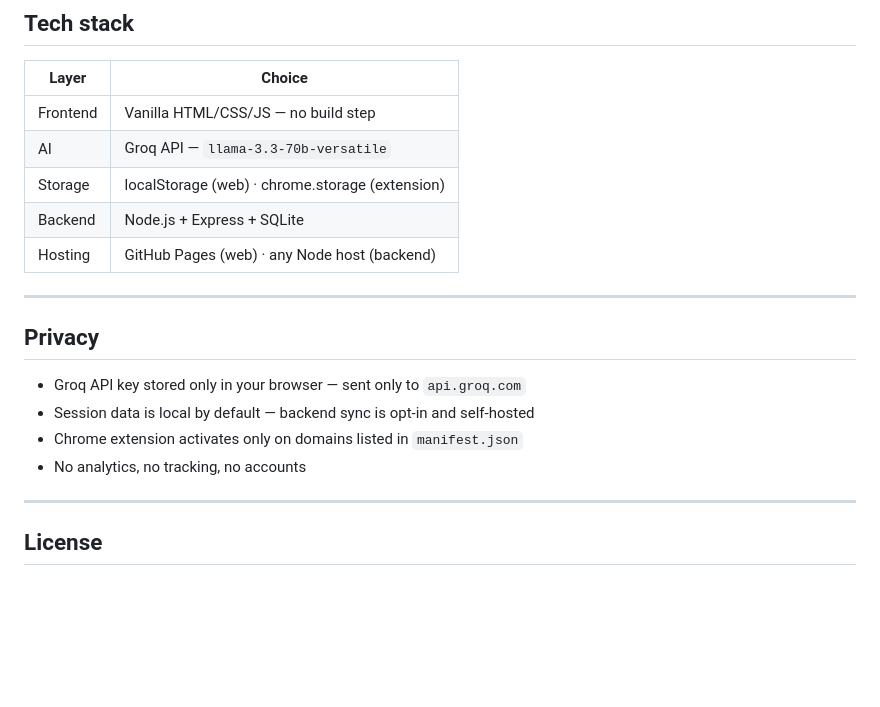
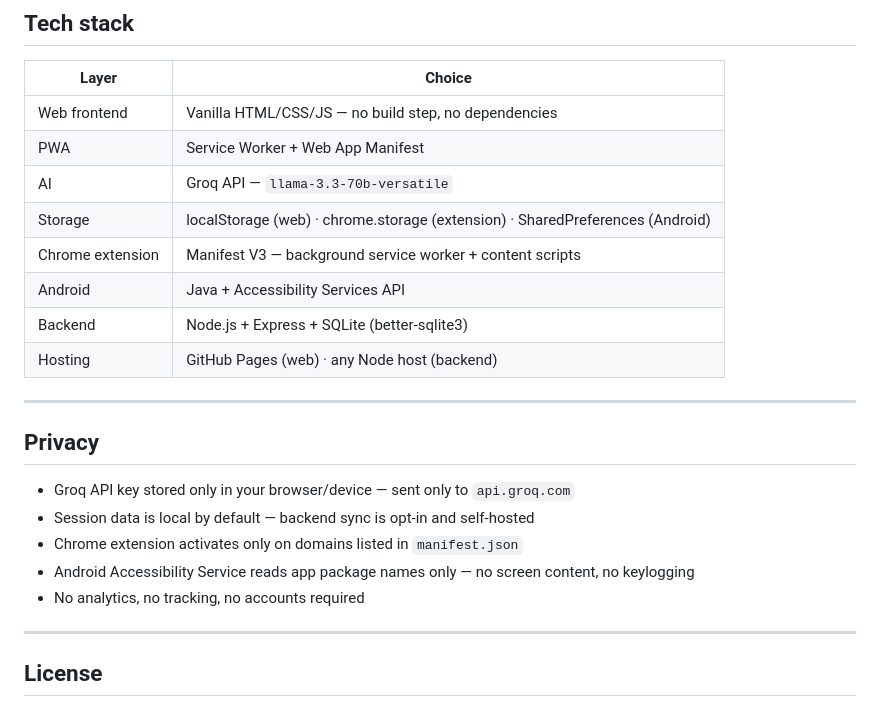
Before and after one commit to HenryMorganDibie/scrollbreak, a Markdown page: README.md, the part around one of its changes. GitHub-like rendering; blank space fills up the shorter version.

```diff
--- a/README.md
+++ b/README.md
@@ -120,20 +174,24 @@ scrollbreak/
 
 | Layer | Choice |
 |---|---|
-| Frontend | Vanilla HTML/CSS/JS — no build step |
+| Web frontend | Vanilla HTML/CSS/JS — no build step, no dependencies |
+| PWA | Service Worker + Web App Manifest |
 | AI | Groq API — `llama-3.3-70b-versatile` |
-| Storage | localStorage (web) · chrome.storage (extension) |
-| Backend | Node.js + Express + SQLite |
+| Storage | localStorage (web) · chrome.storage (extension) · SharedPreferences (Android) |
+| Chrome extension | Manifest V3 — background service worker + content scripts |
+| Android | Java + Accessibility Services API |
+| Backend | Node.js + Express + SQLite (better-sqlite3) |
 | Hosting | GitHub Pages (web) · any Node host (backend) |
 
 ---
 
 ## Privacy
 
-- Groq API key stored only in your browser — sent only to `api.groq.com`
+- Groq API key stored only in your browser/device — sent only to `api.groq.com`
 - Session data is local by default — backend sync is opt-in and self-hosted
 - Chrome extension activates only on domains listed in `manifest.json`
-- No analytics, no tracking, no accounts
+- Android Accessibility Service reads app package names only — no screen content, no keylogging
+- No analytics, no tracking, no accounts required
 
 ---
 
```
Also changed, not shown: other parts of README.md (+106 -52 lines).
